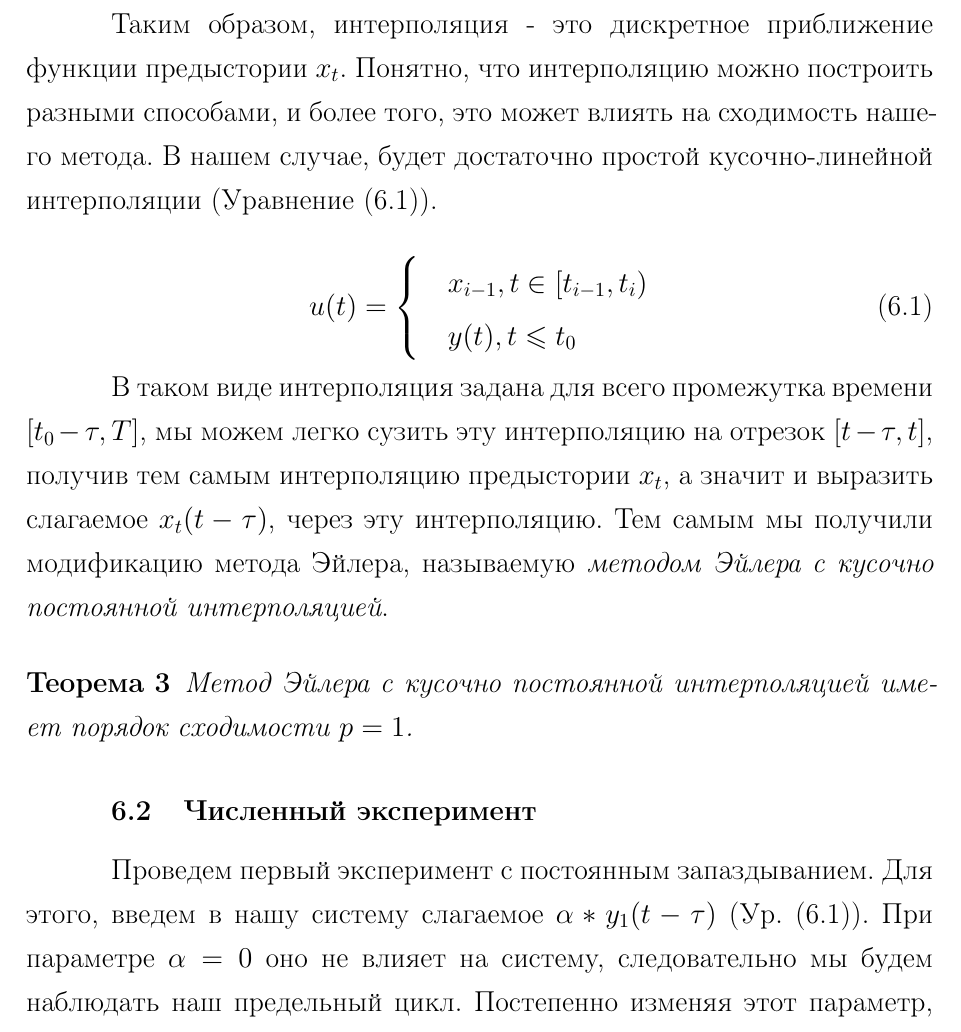
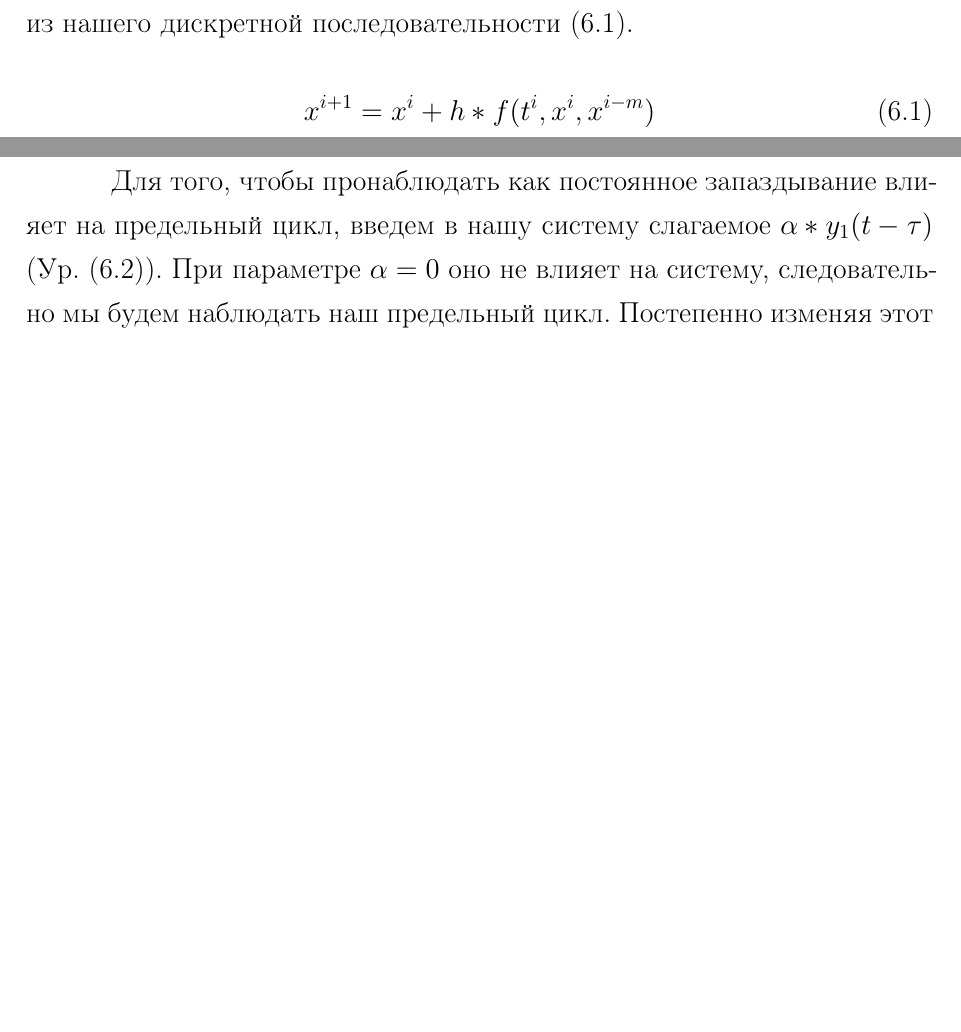
Before and after one commit to Suhoy95/CM-report, a LaTeX document (rpz.tex, which reads chapter-6.tex): part of page 20 of 70 before the commit and two parts of pages 19 and 20 of 70 after it, the two joined at a grey line, cut at the place of the change, the shorter picture padded with empty space. Compiled offline with pdfLaTeX; a LaTeX package or settings file that is missing is left out.

Commit message:
6-лаба

```diff
--- a/chapter-6.tex
+++ b/chapter-6.tex
@@ -33 +34,7 @@
+$\frac{\tau}{h}$ будет целым $m$. Тогда нам достаточно будет
+брать $x_{i-m}$ член из нашего дискретной последовательности
+\eqref{lab6:euler}.
 
+\begin{equation}\label{lab6:euler}
+    x^{i+1} = x^i + h*f(t^i, x^i, x^{i-m})
+\end{equation}
@@ -50,39 +57,41 @@
 
-Таким образом, интерполяция - это дискретное приближение
-функции предыстории $x_t$. Понятно, что интерполяцию можно
-построить разными способами, и более того, это может влиять
-на сходимость нашего метода. В нашем случае, будет достаточно
-простой кусочно-линейной интерполяции (Уравнение \eqref{lab6:eq2}).
+% \begin{definition}
+%     Интерполяцией $u_t$, назовем дискретную функцию,
+%     описывающую функцию-предыстории модели.
+% \end{definition}
 
-\begin{equation}\label{lab6:eq2}
-    u(t) = \begin{cases}
-        &x_{i-1}, t \in [t_{i-1}, t_i) \\
-        &y(t), t \leq t_0
-    \end{cases}
-\end{equation}
+% Таким образом, интерполяция - это дискретное приближение
+% функции предыстории $x_t(\cdot)$. Понятно, что интерполяцию можно
+% построить разными способами, и более того, это может влиять
+% на сходимость нашего метода. В нашем случае, будет достаточно
+% простой кусочно-линейной интерполяции (Уравнение \eqref{lab6:eq2}).
 
-В таком виде интерполяция задана для всего промежутка времени
-$[t_0-\tau, T]$, мы можем легко сузить
-эту интерполяцию на отрезок $[t-\tau, t]$, получив тем самым
-интерполяцию предыстории $x_t$, а значит и выразить
-слагаемое $x_t(t - \tau)$, через эту интерполяцию.
-Тем самым мы получили модификацию метода Эйлера, называемую
-\textit{методом Эйлера с кусочно постоянной интерполяцией}.
+% \begin{equation}\label{lab6:eq2}
+%     u(t) = \begin{cases}
+%         &x_{i-1}, t \in [t_{i-1}, t_i) \\
+%         &y(t), t \leq t_0
+%     \end{cases}
+% \end{equation}
 
-\begin{theorem}
-    Метод Эйлера с кусочно постоянной интерполяцией имеет порядок
-    сходимости $p = 1$.
-\end{theorem}
+% В таком виде интерполяция задана для всего промежутка времени
+% $[t_0-\tau, T]$, мы можем легко сузить
+% эту интерполяцию на отрезок $[t-\tau, t]$, получив тем самым
+% интерполяцию предыстории $x_t$, а значит и выразить
+% слагаемое $x(t - \tau)$, через эту интерполяцию.
+% Тем самым мы получили модификацию метода Эйлера, называемую
+% \textit{методом Эйлера с кусочно постоянной интерполяцией}.
 
+% \begin{theorem}
+%     Метод Эйлера с кусочно постоянной интерполяцией имеет порядок
+%     сходимости $p = 1$.
+% \end{theorem}
 
-% 1. Начиная с раздела 6.1 встречаются конкретные эксперименты с системами с запаздыванием,
-% поэтому нужно указывать начальные условия, в том числе и функциональные.
+% \section{Численный эксперимент}
 
-\section{Численный эксперимент}
-
-Проведем первый эксперимент с постоянным запаздыванием.
-Для этого, введем в нашу систему слагаемое
-$\alpha * y_1(t-\tau)$ (Ур. \eqref{lab6:eq2}). При параметре
+\clearpage
+Для того, чтобы пронаблюдать как постоянное запаздывание
+влияет на предельный цикл, введем в нашу систему слагаемое
+$\alpha * y_1(t-\tau)$ (Ур. \eqref{lab6:eq3}). При параметре
 $\alpha = 0$ оно не влияет на систему, следовательно мы будем
 наблюдать наш предельный цикл. Постепенно изменяя этот параметр,
 мы будем наблюдать на изменения характера системы.
```
Also changed, not shown: chapter-6.tex (46 more changed lines), 1 other file.
